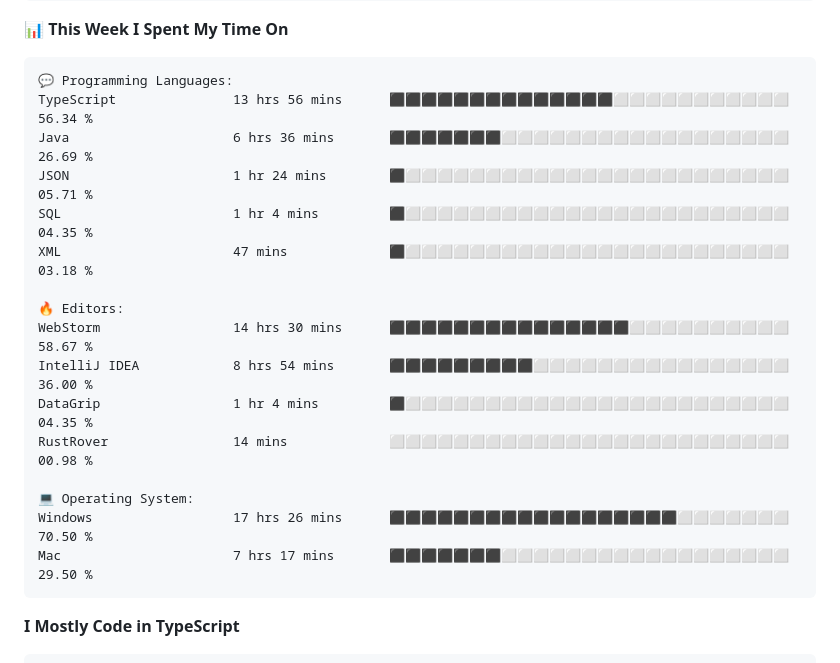
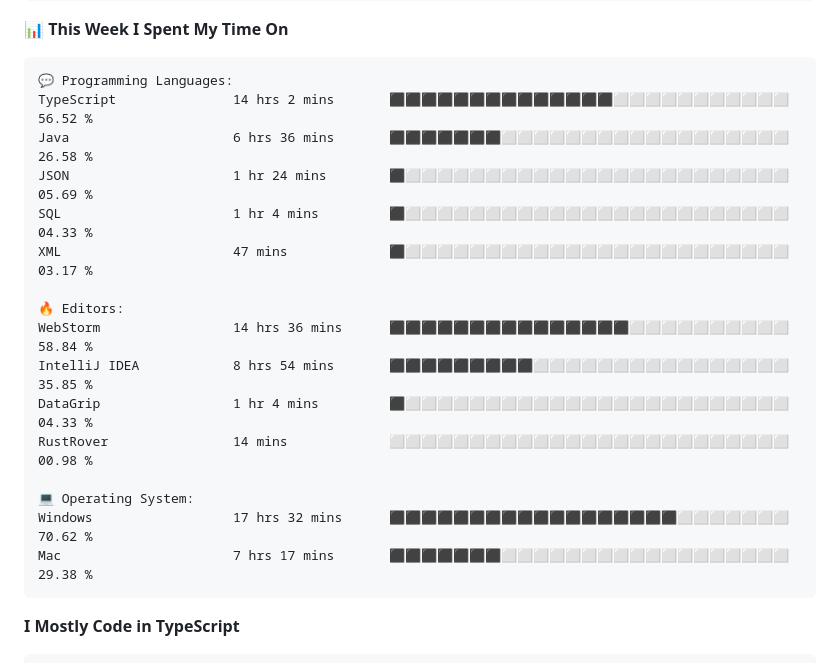
Before and after one commit to SliverKeigo/SliverKeigo, a Markdown page: README.md, the part around one of its changes. GitHub-like rendering.

Commit message:
Updated with Dev Metrics

````diff
--- a/README.md
+++ b/README.md
@@ -63,21 +63,21 @@ Sunday                   196 commits         ⬛⬜⬜⬜⬜⬜⬜⬜⬜⬜⬜
 
 ```text
 💬 Programming Languages:
-TypeScript               13 hrs 56 mins      ⬛⬛⬛⬛⬛⬛⬛⬛⬛⬛⬛⬛⬛⬛⬜⬜⬜⬜⬜⬜⬜⬜⬜⬜⬜   56.34 %
-Java                     6 hrs 36 mins       ⬛⬛⬛⬛⬛⬛⬛⬜⬜⬜⬜⬜⬜⬜⬜⬜⬜⬜⬜⬜⬜⬜⬜⬜⬜   26.69 %
-JSON                     1 hr 24 mins        ⬛⬜⬜⬜⬜⬜⬜⬜⬜⬜⬜⬜⬜⬜⬜⬜⬜⬜⬜⬜⬜⬜⬜⬜⬜   05.71 %
-SQL                      1 hr 4 mins         ⬛⬜⬜⬜⬜⬜⬜⬜⬜⬜⬜⬜⬜⬜⬜⬜⬜⬜⬜⬜⬜⬜⬜⬜⬜   04.35 %
-XML                      47 mins             ⬛⬜⬜⬜⬜⬜⬜⬜⬜⬜⬜⬜⬜⬜⬜⬜⬜⬜⬜⬜⬜⬜⬜⬜⬜   03.18 %
+TypeScript               14 hrs 2 mins       ⬛⬛⬛⬛⬛⬛⬛⬛⬛⬛⬛⬛⬛⬛⬜⬜⬜⬜⬜⬜⬜⬜⬜⬜⬜   56.52 %
+Java                     6 hrs 36 mins       ⬛⬛⬛⬛⬛⬛⬛⬜⬜⬜⬜⬜⬜⬜⬜⬜⬜⬜⬜⬜⬜⬜⬜⬜⬜   26.58 %
+JSON                     1 hr 24 mins        ⬛⬜⬜⬜⬜⬜⬜⬜⬜⬜⬜⬜⬜⬜⬜⬜⬜⬜⬜⬜⬜⬜⬜⬜⬜   05.69 %
+SQL                      1 hr 4 mins         ⬛⬜⬜⬜⬜⬜⬜⬜⬜⬜⬜⬜⬜⬜⬜⬜⬜⬜⬜⬜⬜⬜⬜⬜⬜   04.33 %
+XML                      47 mins             ⬛⬜⬜⬜⬜⬜⬜⬜⬜⬜⬜⬜⬜⬜⬜⬜⬜⬜⬜⬜⬜⬜⬜⬜⬜   03.17 %
 
 🔥 Editors:
-WebStorm                 14 hrs 30 mins      ⬛⬛⬛⬛⬛⬛⬛⬛⬛⬛⬛⬛⬛⬛⬛⬜⬜⬜⬜⬜⬜⬜⬜⬜⬜   58.67 %
-IntelliJ IDEA            8 hrs 54 mins       ⬛⬛⬛⬛⬛⬛⬛⬛⬛⬜⬜⬜⬜⬜⬜⬜⬜⬜⬜⬜⬜⬜⬜⬜⬜   36.00 %
-DataGrip                 1 hr 4 mins         ⬛⬜⬜⬜⬜⬜⬜⬜⬜⬜⬜⬜⬜⬜⬜⬜⬜⬜⬜⬜⬜⬜⬜⬜⬜   04.35 %
+WebStorm                 14 hrs 36 mins      ⬛⬛⬛⬛⬛⬛⬛⬛⬛⬛⬛⬛⬛⬛⬛⬜⬜⬜⬜⬜⬜⬜⬜⬜⬜   58.84 %
+IntelliJ IDEA            8 hrs 54 mins       ⬛⬛⬛⬛⬛⬛⬛⬛⬛⬜⬜⬜⬜⬜⬜⬜⬜⬜⬜⬜⬜⬜⬜⬜⬜   35.85 %
+DataGrip                 1 hr 4 mins         ⬛⬜⬜⬜⬜⬜⬜⬜⬜⬜⬜⬜⬜⬜⬜⬜⬜⬜⬜⬜⬜⬜⬜⬜⬜   04.33 %
 RustRover                14 mins             ⬜⬜⬜⬜⬜⬜⬜⬜⬜⬜⬜⬜⬜⬜⬜⬜⬜⬜⬜⬜⬜⬜⬜⬜⬜   00.98 %
 
 💻 Operating System:
-Windows                  17 hrs 26 mins      ⬛⬛⬛⬛⬛⬛⬛⬛⬛⬛⬛⬛⬛⬛⬛⬛⬛⬛⬜⬜⬜⬜⬜⬜⬜   70.50 %
-Mac                      7 hrs 17 mins       ⬛⬛⬛⬛⬛⬛⬛⬜⬜⬜⬜⬜⬜⬜⬜⬜⬜⬜⬜⬜⬜⬜⬜⬜⬜   29.50 %
+Windows                  17 hrs 32 mins      ⬛⬛⬛⬛⬛⬛⬛⬛⬛⬛⬛⬛⬛⬛⬛⬛⬛⬛⬜⬜⬜⬜⬜⬜⬜   70.62 %
+Mac                      7 hrs 17 mins       ⬛⬛⬛⬛⬛⬛⬛⬜⬜⬜⬜⬜⬜⬜⬜⬜⬜⬜⬜⬜⬜⬜⬜⬜⬜   29.38 %
 ```
 
 **I Mostly Code in TypeScript**
````
Also changed, not shown: other parts of README.md (+2 -2 lines).
